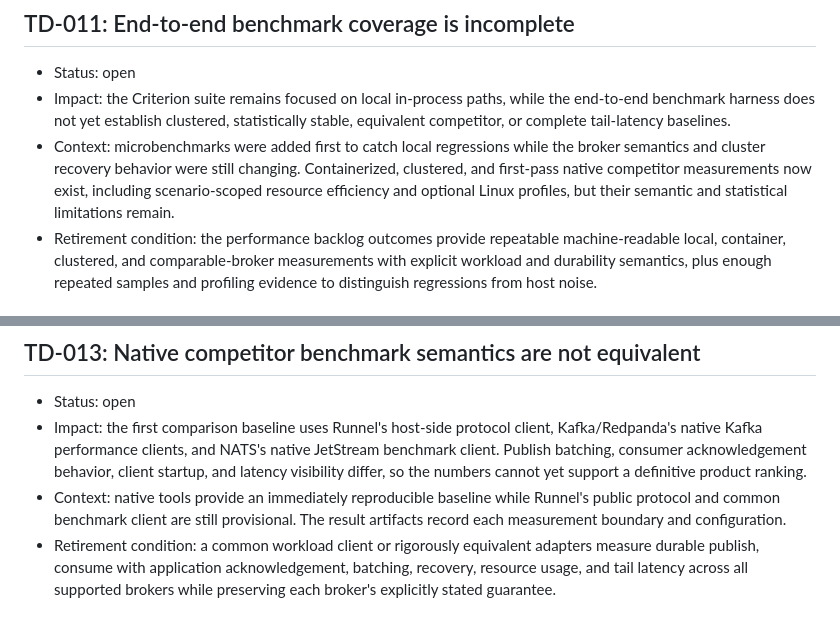
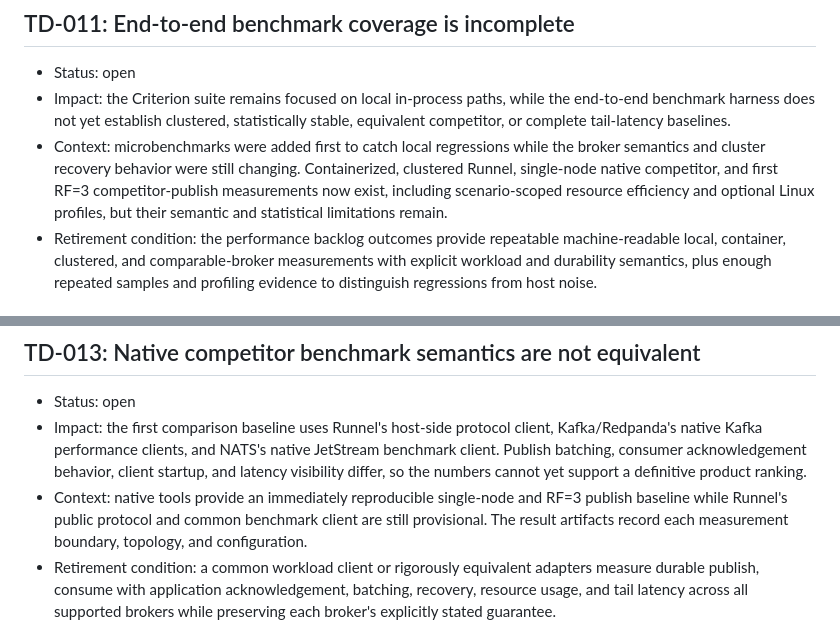
Before and after one commit to winrarr/runnel, a Markdown page: docs/tech-debt.md, 2 parts joined by grey strips. Rendered like a GitHub page.

Commit message:
Document replicated benchmark limitations

```diff
--- a/docs/tech-debt.md
+++ b/docs/tech-debt.md
@@ -76,7 +76,7 @@ This register records known implementation shortcuts in the current vertical sli
 
 - Status: open
 - Impact: the Criterion suite remains focused on local in-process paths, while the end-to-end benchmark harness does not yet establish clustered, statistically stable, equivalent competitor, or complete tail-latency baselines.
-- Context: microbenchmarks were added first to catch local regressions while the broker semantics and cluster recovery behavior were still changing. Containerized, clustered, and first-pass native competitor measurements now exist, including scenario-scoped resource efficiency and optional Linux profiles, but their semantic and statistical limitations remain.
+- Context: microbenchmarks were added first to catch local regressions while the broker semantics and cluster recovery behavior were still changing. Containerized, clustered Runnel, single-node native competitor, and first RF=3 competitor-publish measurements now exist, including scenario-scoped resource efficiency and optional Linux profiles, but their semantic and statistical limitations remain.
 - Retirement condition: the performance backlog outcomes provide repeatable machine-readable local, container, clustered, and comparable-broker measurements with explicit workload and durability semantics, plus enough repeated samples and profiling evidence to distinguish regressions from host noise.
 
 ## TD-012: Peer RPC connections are short-lived
@@ -90,7 +90,7 @@ This register records known implementation shortcuts in the current vertical sli
 
 - Status: open
 - Impact: the first comparison baseline uses Runnel's host-side protocol client, Kafka/Redpanda's native Kafka performance clients, and NATS's native JetStream benchmark client. Publish batching, consumer acknowledgement behavior, client startup, and latency visibility differ, so the numbers cannot yet support a definitive product ranking.
-- Context: native tools provide an immediately reproducible baseline while Runnel's public protocol and common benchmark client are still provisional. The result artifacts record each measurement boundary and configuration.
+- Context: native tools provide an immediately reproducible single-node and RF=3 publish baseline while Runnel's public protocol and common benchmark client are still provisional. The result artifacts record each measurement boundary, topology, and configuration.
 - Retirement condition: a common workload client or rigorously equivalent adapters measure durable publish, consume with application acknowledgement, batching, recovery, resource usage, and tail latency across all supported brokers while preserving each broker's explicitly stated guarantee.
 
 ## TD-014: Security audit has a documented optional-dependency exception
```
